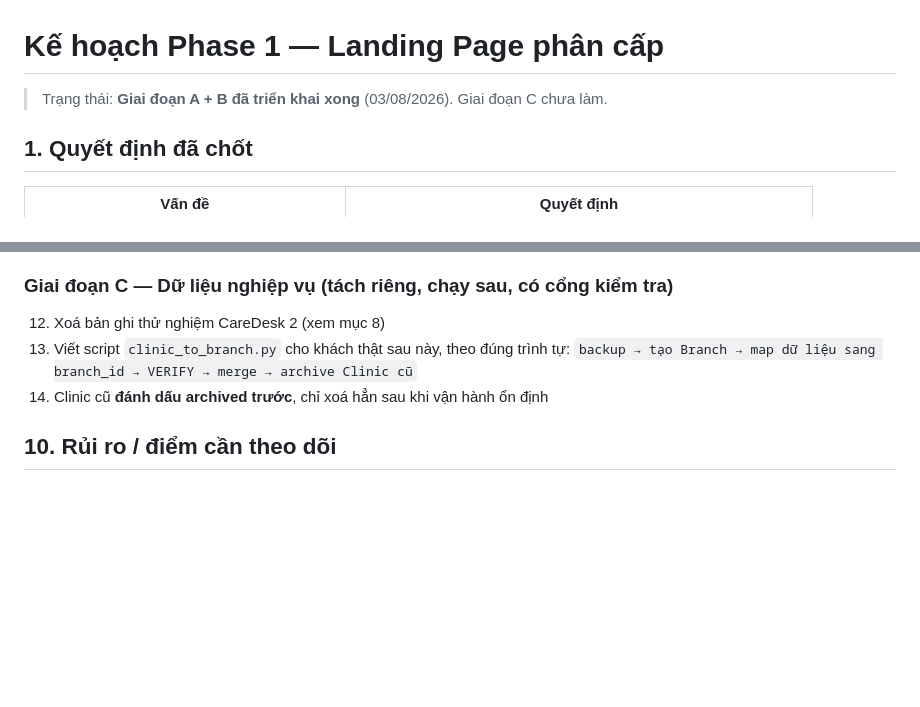
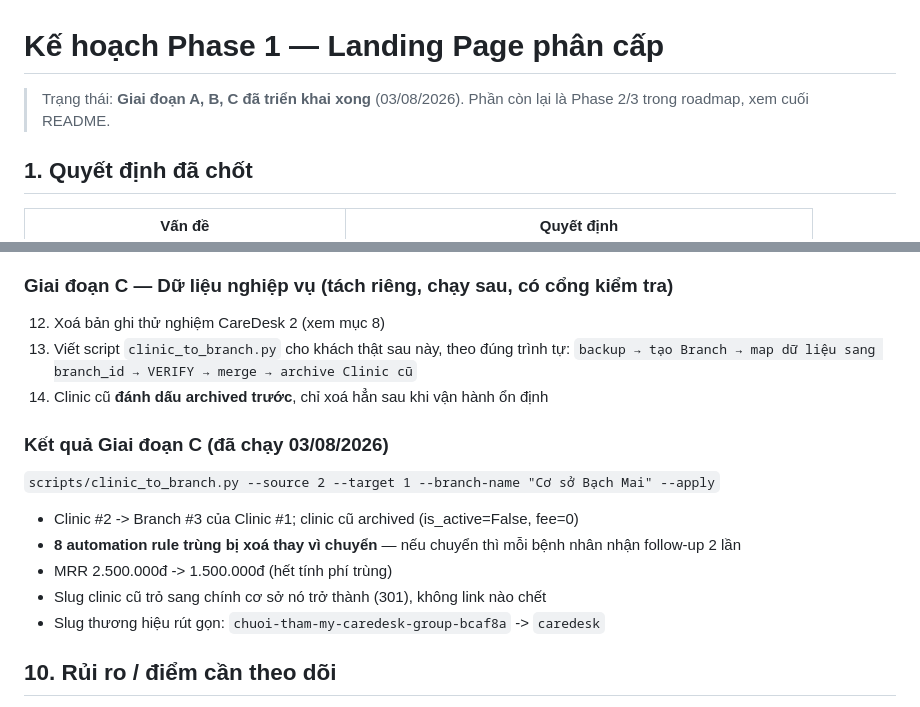
Before and after one commit to tuan26/CareDesk-AI, a Markdown page: KE_HOACH_LANDING_PHASE1.md, 2 parts joined by grey strips. Drawn GitHub-style; blank space fills up the shorter version.

```diff
--- a/KE_HOACH_LANDING_PHASE1.md
+++ b/KE_HOACH_LANDING_PHASE1.md
@@ -1,6 +1,7 @@
 # Kế hoạch Phase 1 — Landing Page phân cấp
 
-> Trạng thái: **Giai đoạn A + B đã triển khai xong** (03/08/2026). Giai đoạn C chưa làm.
+> Trạng thái: **Giai đoạn A, B, C đã triển khai xong** (03/08/2026).
+> Phần còn lại là Phase 2/3 trong roadmap, xem cuối README.
 
 ## 1. Quyết định đã chốt
 
@@ -229,6 +230,16 @@ tác**. Không trộn hai loại vào cùng một bước.
     `backup → tạo Branch → map dữ liệu sang branch_id → VERIFY → merge → archive Clinic cũ`
 14. Clinic cũ **đánh dấu archived trước**, chỉ xoá hẳn sau khi vận hành ổn định
 
+### Kết quả Giai đoạn C (đã chạy 03/08/2026)
+`scripts/clinic_to_branch.py --source 2 --target 1 --branch-name "Cơ sở Bạch Mai" --apply`
+
+- Clinic #2 -> Branch #3 của Clinic #1; clinic cũ archived (is_active=False, fee=0)
+- **8 automation rule trùng bị xoá thay vì chuyển** — nếu chuyển thì mỗi bệnh nhân
+  nhận follow-up 2 lần
+- MRR 2.500.000đ -> 1.500.000đ (hết tính phí trùng)
+- Slug clinic cũ trỏ sang chính cơ sở nó trở thành (301), không link nào chết
+- Slug thương hiệu rút gọn: `chuoi-tham-my-caredesk-group-bcaf8a` -> `caredesk`
+
 ## 10. Rủi ro / điểm cần theo dõi
 
 - **Link đã phát cho khách**: mọi URL `/book/*` cũ phải 301, không được 404. Kiểm thử riêng mục này.
```
Also changed, not shown: README.md (+22 -9 lines).
